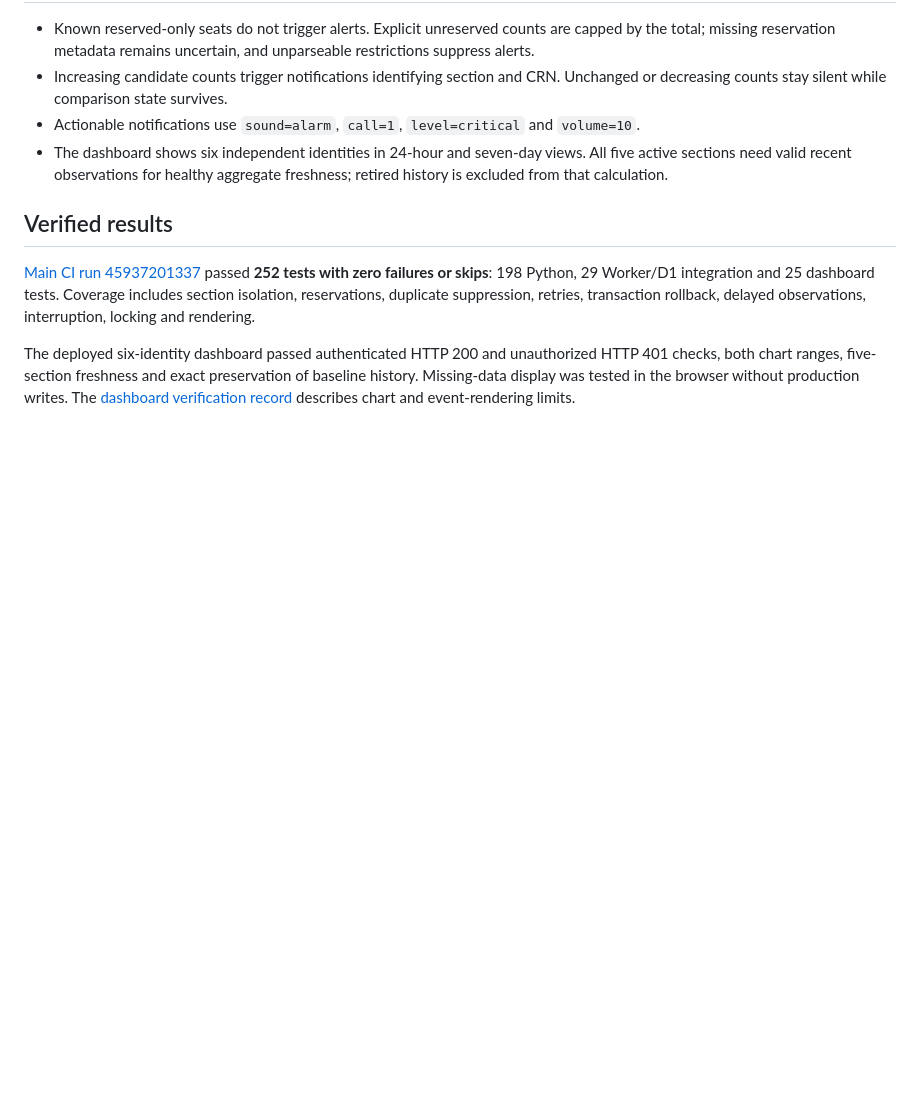
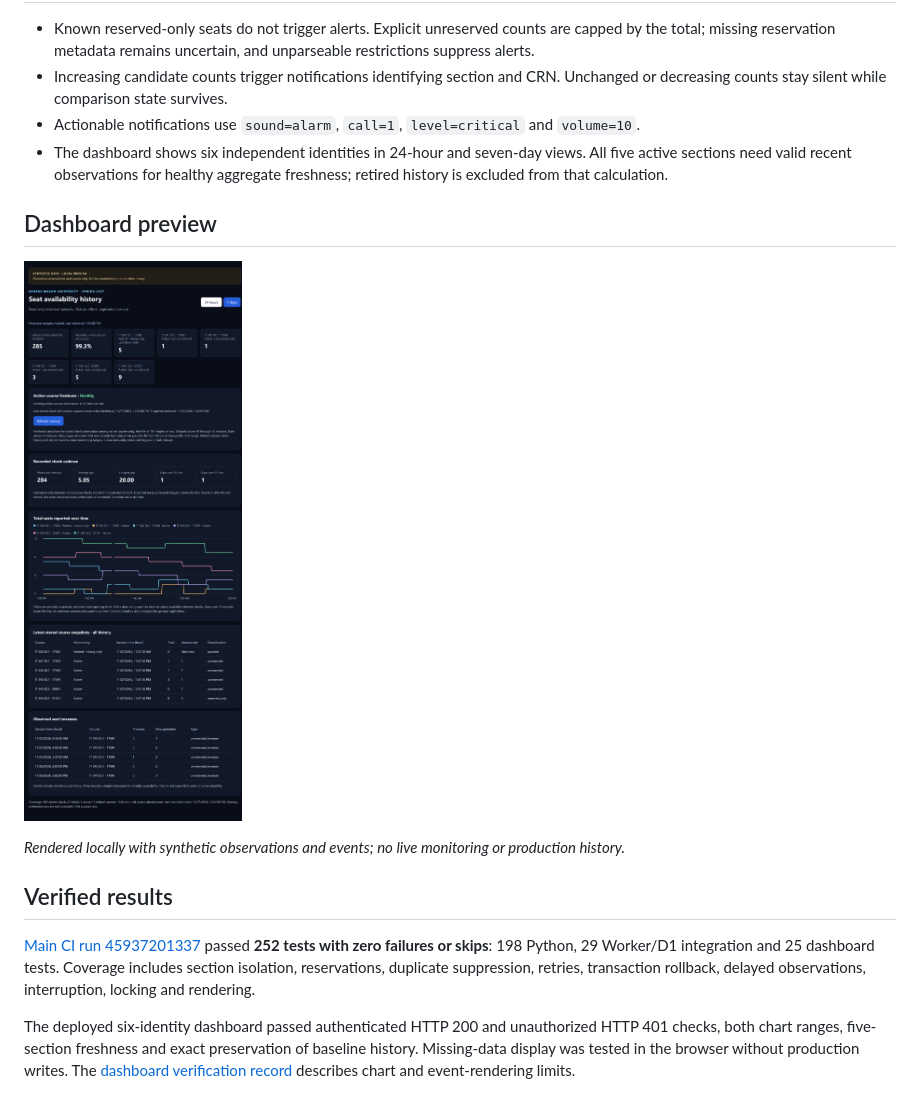
Before and after one commit to BirdIsOffline/gmu-seat-monitor, a Markdown page: README.md, the part around one of its changes. Drawn GitHub-style; pictures changed too: docs/assets/dashboard-synthetic.png (added); blank space fills up the shorter version.

Commit message:
Add dashboard preview and CI status badge

```diff
--- a/README.md
+++ b/README.md
@@ -41,6 +43,12 @@ Retirement stops polling and alerts while preserving state, observations and eve
 - Actionable notifications use `sound=alarm`, `call=1`, `level=critical` and `volume=10`.
 - The dashboard shows six independent identities in 24-hour and seven-day views. All five active sections need valid recent observations for healthy aggregate freshness; retired history is excluded from that calculation.
 
+## Dashboard preview
+
+[![Synthetic dashboard preview showing six course identities, historical charts, active-course freshness and recorded coverage metrics](docs/assets/dashboard-synthetic.png)](docs/assets/dashboard-synthetic.png)
+
+*Rendered locally with synthetic observations and events; no live monitoring or production history.*
+
 ## Verified results
 
 [Main CI run 45937201337](https://github.com/BirdIsOffline/gmu-seat-monitor/actions/runs/45937201337) passed **252 tests with zero failures or skips**: 198 Python, 29 Worker/D1 integration and 25 dashboard tests. Coverage includes section isolation, reservations, duplicate suppression, retries, transaction rollback, delayed observations, interruption, locking and rendering.
```
Also changed, not shown: other parts of README.md (+2 -0 lines).
